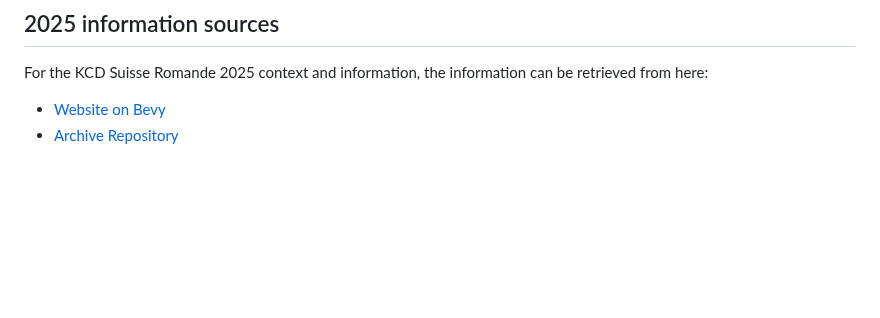
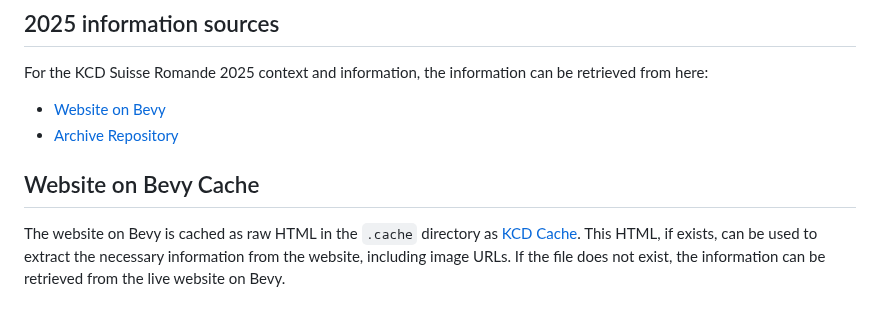
Before and after one commit to cloud-native-suisse-romande/kcd-suisse-romande-2026, a Markdown page: .github/copilot-instructions.md, the part around the change. GitHub-like rendering; blank space fills up the shorter version.

```diff
--- a/.github/copilot-instructions.md
+++ b/.github/copilot-instructions.md
@@ -13,3 +13,10 @@ For the KCD Suisse Romande 2025 context and information, the information can be
 
 - [Website on Bevy](https://community2.cncf.io/events/details/cncf-kcd-suisse-romande-presents-kcd-suisse-romande/)
 - [Archive Repository](https://github.com/cloud-native-suisse-romande/kcd-suisse-romande-2025)
+
+
+## Website on Bevy Cache
+
+The website on Bevy is cached as raw HTML in the `.cache` directory as [KCD Cache](../.cache/kcd_page.html).
+This HTML, if exists, can be used to extract the necessary information from the website, including image URLs.
+If the file does not exist, the information can be retrieved from the live website on Bevy.
```
Also changed, not shown: README.md (+4 -5 lines), images/sponsors/bern-cloud-native.png (added), images/sponsors/cloud-native-suisse-romande.png (added), images/sponsors/cloud-native-zurich.png (added), images/sponsors/cncf.png (added), images/sponsors/devopsdays-geneva.jpg (added), images/sponsors/silicon-chalet.png (added), 1 other file.
